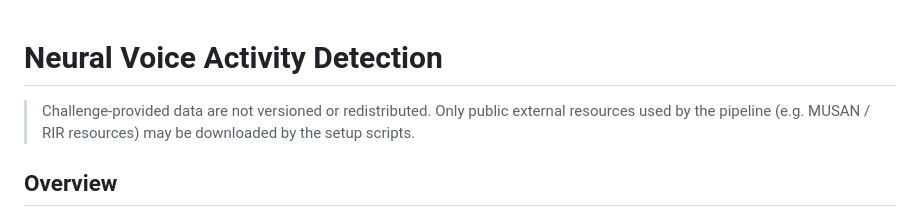
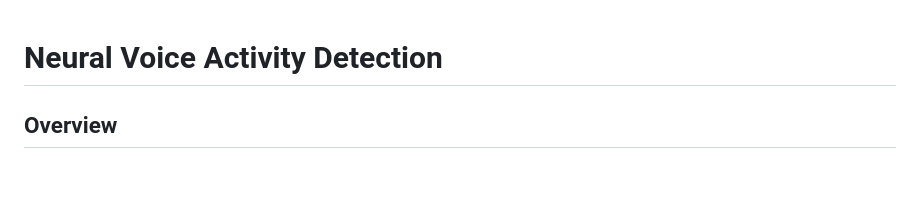
Before and after one commit to NassimaOULDOUALI/NN-VAD, a Markdown page: README.md, the part around the change. Rendered like a GitHub page; blank space fills up the shorter version.

Commit message:
Update README to remove data redistribution note
Removed note about challenge-provided data and redistribution.

```diff
--- a/README.md
+++ b/README.md
@@ -1,6 +1,5 @@
 # Neural Voice Activity Detection
 
-> Challenge-provided data are not versioned or redistributed. Only public external resources used by the pipeline (e.g. MUSAN / RIR resources) may be downloaded by the setup scripts.
 
 ## Overview
 
```
